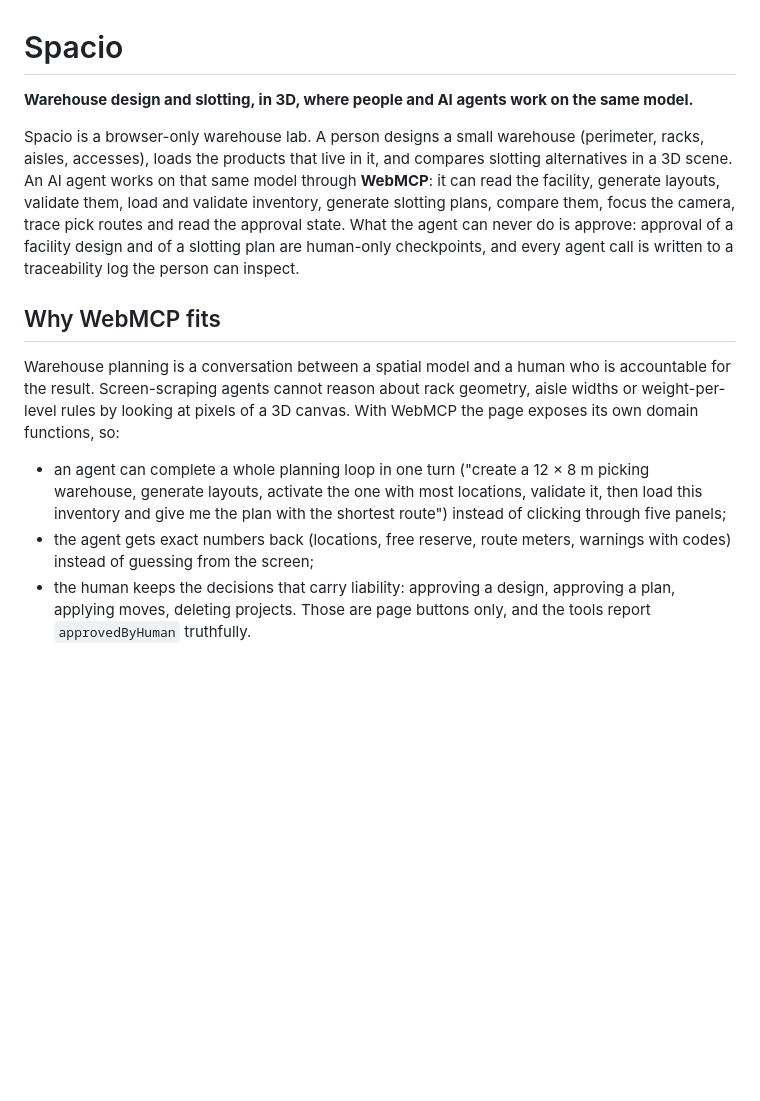
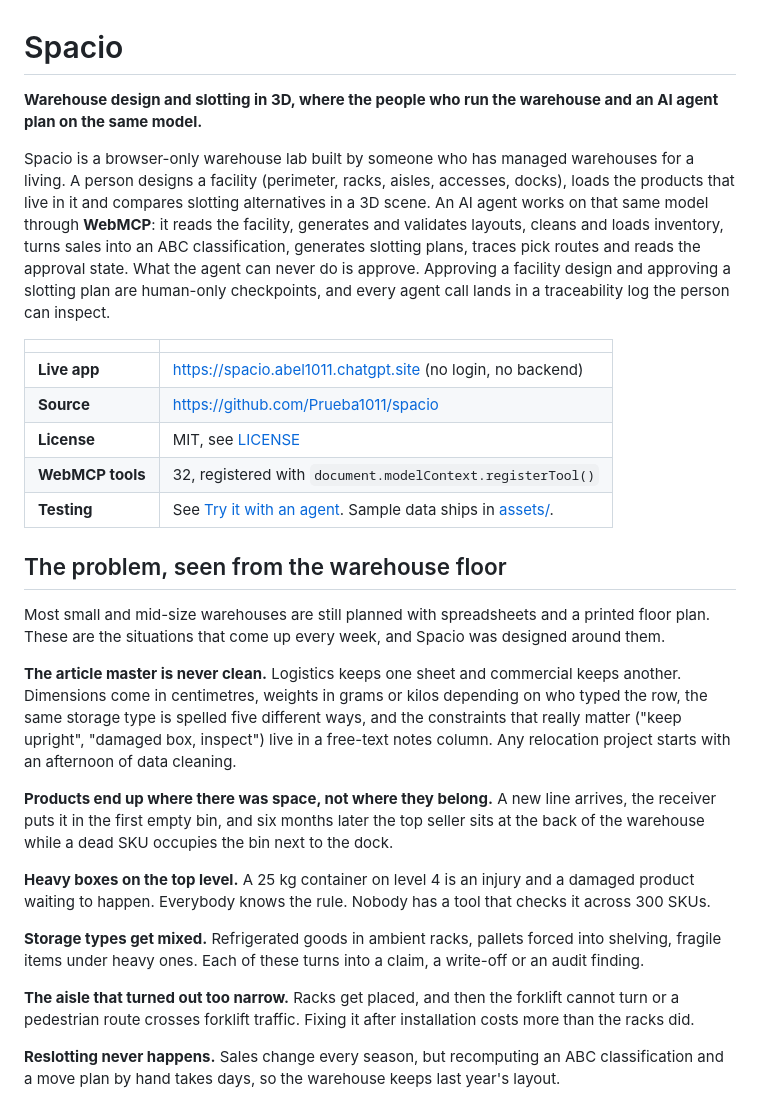
Before and after one commit to Prueba1011/spacio, a Markdown page: README.md, the part around one of its changes. Rendered like a GitHub page; blank space fills up the shorter version.

```diff
--- a/README.md
+++ b/README.md
@@ -1,13 +1,30 @@
 # Spacio
 
-**Warehouse design and slotting, in 3D, where people and AI agents work on the same model.**
+**Warehouse design and slotting in 3D, where the people who run the warehouse and an AI agent plan on the same model.**
 
-Spacio is a browser-only warehouse lab. A person designs a small warehouse (perimeter, racks, aisles, accesses), loads the products that live in it, and compares slotting alternatives in a 3D scene. An AI agent works on that same model through **WebMCP**: it can read the facility, generate layouts, validate them, load and validate inventory, generate slotting plans, compare them, focus the camera, trace pick routes and read the approval state. What the agent can never do is approve: approval of a facility design and of a slotting plan are human-only checkpoints, and every agent call is written to a traceability log the person can inspect.
+Spacio is a browser-only warehouse lab built by someone who has managed warehouses for a living. A person designs a facility (perimeter, racks, aisles, accesses, docks), loads the products that live in it and compares slotting alternatives in a 3D scene. An AI agent works on that same model through **WebMCP**: it reads the facility, generates and validates layouts, cleans and loads inventory, turns sales into an ABC classification, generates slotting plans, traces pick routes and reads the approval state. What the agent can never do is approve. Approving a facility design and approving a slotting plan are human-only checkpoints, and every agent call lands in a traceability log the person can inspect.
 
-## Why WebMCP fits
+| | |
+| --- | --- |
+| **Live app** | https://spacio.abel1011.chatgpt.site (no login, no backend) |
+| **Source** | https://github.com/Prueba1011/spacio |
+| **License** | MIT, see [LICENSE](LICENSE) |
+| **WebMCP tools** | 32, registered with `document.modelContext.registerTool()` |
+| **Testing** | See [Try it with an agent](#try-it-with-an-agent). Sample data ships in [assets/](assets/). |
 
-Warehouse planning is a conversation between a spatial model and a human who is accountable for the result. Screen-scraping agents cannot reason about rack geometry, aisle widths or weight-per-level rules by looking at pixels of a 3D canvas. With WebMCP the page exposes its own domain functions, so:
+## The problem, seen from the warehouse floor
 
-- an agent can complete a whole planning loop in one turn ("create a 12 × 8 m picking warehouse, generate layouts, activate the one with most locations, validate it, then load this inventory and give me the plan with the shortest route") instead of clicking through five panels;
-- the agent gets exact numbers back (locations, free reserve, route meters, warnings with codes) instead of guessing from the screen;
-- the human keeps the decisions that carry liability: approving a design, approving a plan, applying moves, deleting projects. Those are page buttons only, and the tools report `approvedByHuman` truthfully.
+Most small and mid-size warehouses are still planned with spreadsheets and a printed floor plan. These are the situations that come up every week, and Spacio was designed around them.
+
+**The article master is never clean.** Logistics keeps one sheet and commercial keeps another. Dimensions come in centimetres, weights in grams or kilos depending on who typed the row, the same storage type is spelled five different ways, and the constraints that really matter ("keep upright", "damaged box, inspect") live in a free-text notes column. Any relocation project starts with an afternoon of data cleaning.
+
+**Products end up where there was space, not where they belong.** A new line arrives, the receiver puts it in the first empty bin, and six months later the top seller sits at the back of the warehouse while a dead SKU occupies the bin next to the dock.
+
+**Heavy boxes on the top level.** A 25 kg container on level 4 is an injury and a damaged product waiting to happen. Everybody knows the rule. Nobody has a tool that checks it across 300 SKUs.
+
+**Storage types get mixed.** Refrigerated goods in ambient racks, pallets forced into shelving, fragile items under heavy ones. Each of these turns into a claim, a write-off or an audit finding.
+
+**The aisle that turned out too narrow.** Racks get placed, and then the forklift cannot turn or a pedestrian route crosses forklift traffic. Fixing it after installation costs more than the racks did.
+
+**Reslotting never happens.** Sales change every season, but recomputing an ABC classification and a move plan by hand takes days, so the warehouse keeps last year's layout.
+
```
Also changed, not shown: other parts of README.md (+71 -41 lines).
